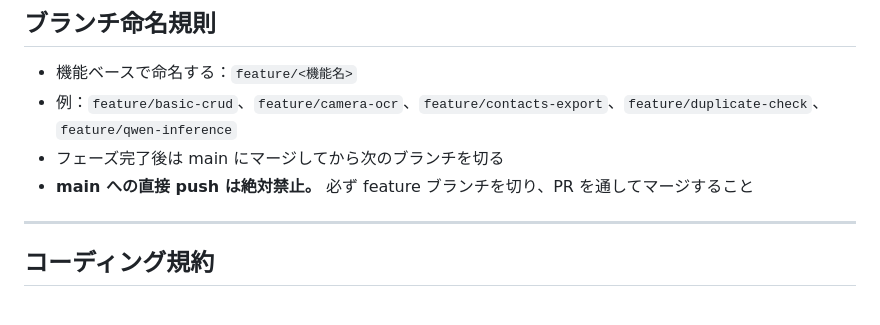
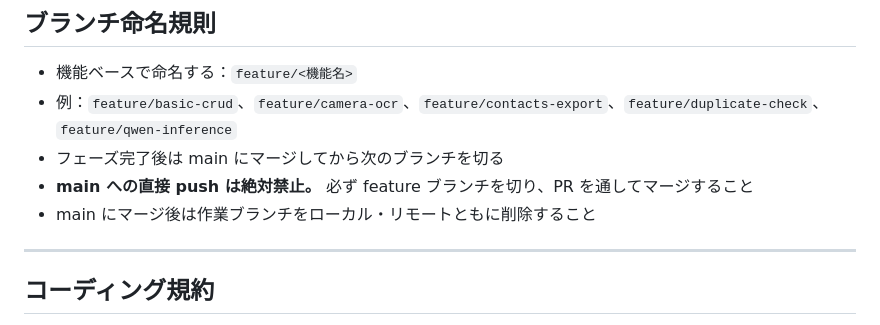
Before and after one commit to hannaheptapod/meishi-app, a Markdown page: CLAUDE.md, the part around the change. Rendered like a GitHub page.

Commit message:
docs: マージ後の作業ブランチ削除ルールを追記
Co-Authored-By: Claude Sonnet 4.6 <noreply@anthropic.com>

```diff
--- a/CLAUDE.md
+++ b/CLAUDE.md
@@ -197,6 +197,7 @@ Meishi/
 - 例：`feature/basic-crud`、`feature/camera-ocr`、`feature/contacts-export`、`feature/duplicate-check`、`feature/qwen-inference`
 - フェーズ完了後は main にマージしてから次のブランチを切る
 - **main への直接 push は絶対禁止。** 必ず feature ブランチを切り、PR を通してマージすること
+- main にマージ後は作業ブランチをローカル・リモートともに削除すること
 
 ---
 
```
